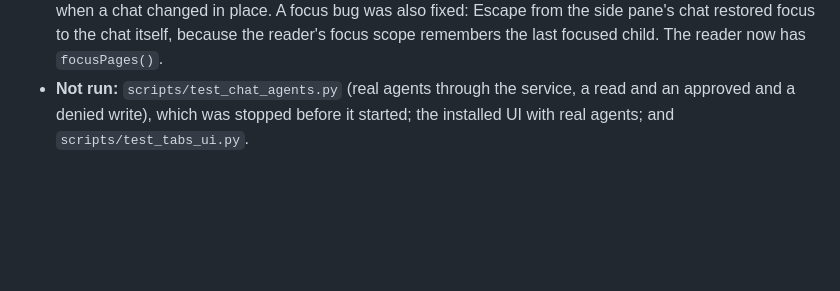
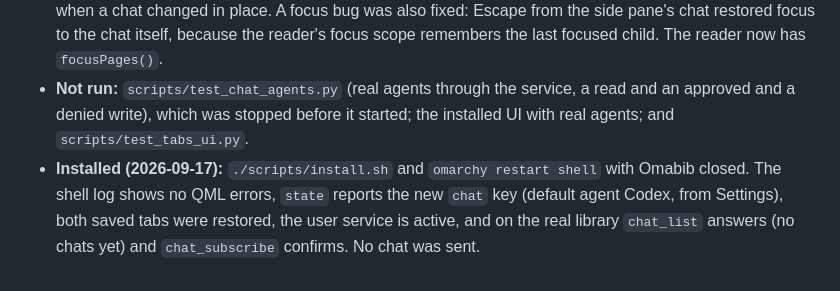
Before and after one commit to atomashevic/omabib, a Markdown page: VERIFICATION.md, the part around the change. Rendered like a GitHub page; blank space fills up the shorter version.

Commit message:
VERIFICATION: record the chat install check
Co-Authored-By: Claude Opus 5 <noreply@anthropic.com>
Claude-Session: https://claude.ai/code/session_015Pn9MNGcrZ3m8mbe95KKfS

```diff
--- a/VERIFICATION.md
+++ b/VERIFICATION.md
@@ -222,3 +222,4 @@ The popup was rebuilt from one 1,272-line `App.qml` into `App.qml` (state, RPC,
 - **Node:** `scripts/test_chat_text.js` (4 tests: tool labels, approval text, page links outside tags and existing links, turn lines).
 - **Offscreen QML:** 25 tests pass on software and OpenGL. The chat test renders user, session, tool (with its result merged), assistant, turn and approval rows, checks the page link, the streaming draft, the approval buttons and their disappearance once answered, Enter sending only when idle, and the selection chip. The reader test checks `c` attaching the selection. The screenshots showed two bugs, both fixed and re-checked: page links in Qt's default blue, and the busy state (status line, typing dots, Stop) not updating when a chat changed in place. A focus bug was also fixed: Escape from the side pane's chat restored focus to the chat itself, because the reader's focus scope remembers the last focused child. The reader now has `focusPages()`.
 - **Not run:** `scripts/test_chat_agents.py` (real agents through the service, a read and an approved and a denied write), which was stopped before it started; the installed UI with real agents; and `scripts/test_tabs_ui.py`.
+- **Installed (2026-09-17):** `./scripts/install.sh` and `omarchy restart shell` with Omabib closed. The shell log shows no QML errors, `state` reports the new `chat` key (default agent Codex, from Settings), both saved tabs were restored, the user service is active, and on the real library `chat_list` answers (no chats yet) and `chat_subscribe` confirms. No chat was sent.
```
